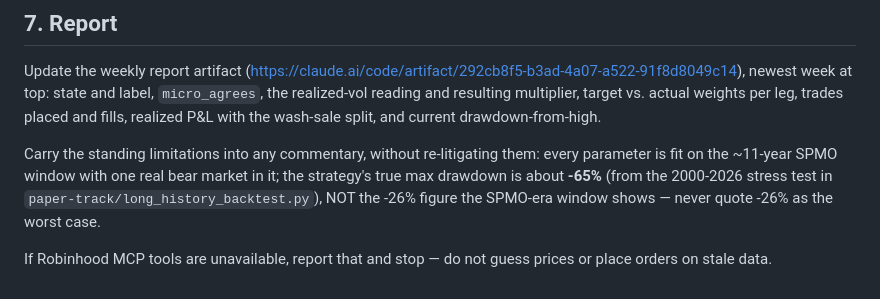
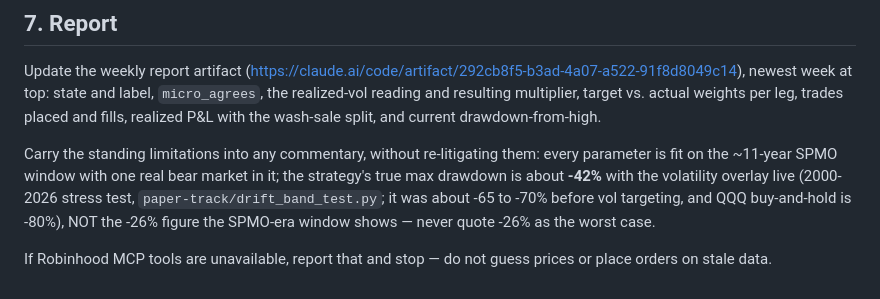
Before and after one commit to xyxyxy33e-sys/Robinhood-stock, a Markdown page: paper-track/trigger_prompts/weekly_rebalance.md, the part around the change. Rendered like a GitHub page.

```diff
--- a/paper-track/trigger_prompts/weekly_rebalance.md
+++ b/paper-track/trigger_prompts/weekly_rebalance.md
@@ -142,8 +142,9 @@ fills, realized P&L with the wash-sale split, and current drawdown-from-high.
 
 Carry the standing limitations into any commentary, without re-litigating
 them: every parameter is fit on the ~11-year SPMO window with one real bear
-market in it; the strategy's true max drawdown is about **-65%** (from the
-2000-2026 stress test in `paper-track/long_history_backtest.py`), NOT the
+market in it; the strategy's true max drawdown is about **-42%** with the volatility
+overlay live (2000-2026 stress test, `paper-track/drift_band_test.py`; it was
+about -65 to -70% before vol targeting, and QQQ buy-and-hold is -80%), NOT the
 -26% figure the SPMO-era window shows — never quote -26% as the worst case.
 
 If Robinhood MCP tools are unavailable, report that and stop — do not guess
```
Also changed, not shown: STRATEGY.md (+21 -11 lines).
